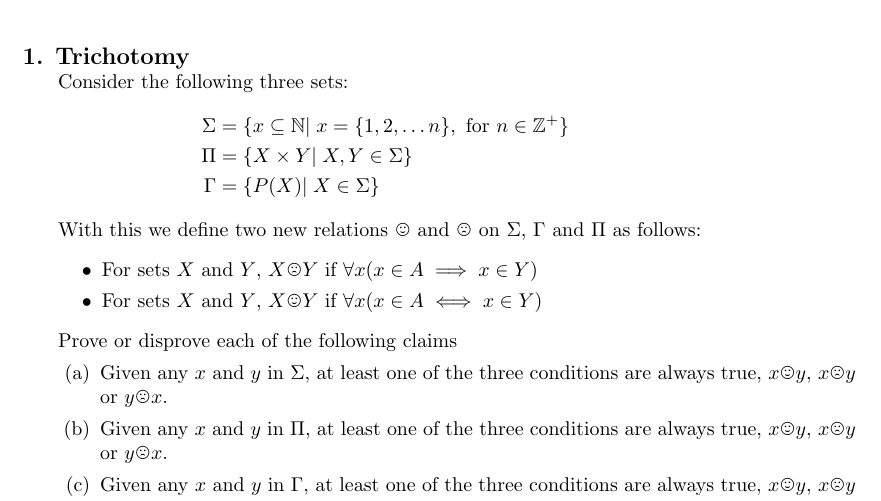
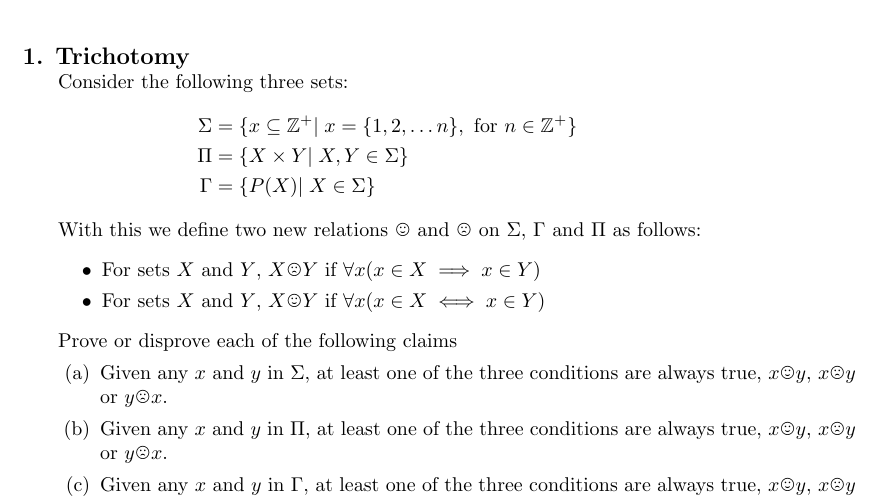
Before and after one commit to CS-MATH-113-Spring-25/wc06, a LaTeX problem sheet (wc06.tex): part of the page, cut so that both start at the same text. Compiled offline with pdfLaTeX.

Commit message:
Update wc06.tex

```diff
--- a/wc06.tex
+++ b/wc06.tex
@@ -30,14 +30,14 @@
     \titledquestion{Trichotomy}
     Consider the following three sets:
     \begin{align*}
-        \Sigma & = \{x \subseteq \mathbb{N} |\; x = \{1, 2,  \dots n\}, \text{ for } n \in \mathbb{Z}^+\}&\\
+        \Sigma & = \{x \subseteq \mathbb{Z}^+ |\; x = \{1, 2,  \dots n\}, \text{ for } n \in \mathbb{Z}^+\}&\\
         \Pi & = \{ X \times Y|\; X,Y \in \Sigma\}&\\
         \Gamma & = \{P(X)|\; X \in \Sigma\}
     \end{align*}
     With this we define two new relations $\smiley$ and $\frownie$ on $\Sigma$, $\Gamma$ and $\Pi$  as follows:
     \begin{itemize}
-        \item For sets $X$ and $Y$, $X \frownie Y$ if $\forall x (x\in A \implies x\in Y)$
-        \item For sets $X$ and $Y$, $X \smiley Y$ if $\forall x (x\in A \iff x\in Y)$
+        \item For sets $X$ and $Y$, $X \frownie Y$ if $\forall x (x\in X \implies x\in Y)$
+        \item For sets $X$ and $Y$, $X \smiley Y$ if $\forall x (x\in X \iff x\in Y)$
     \end{itemize}
 
     Prove or disprove each of the following claims
```
